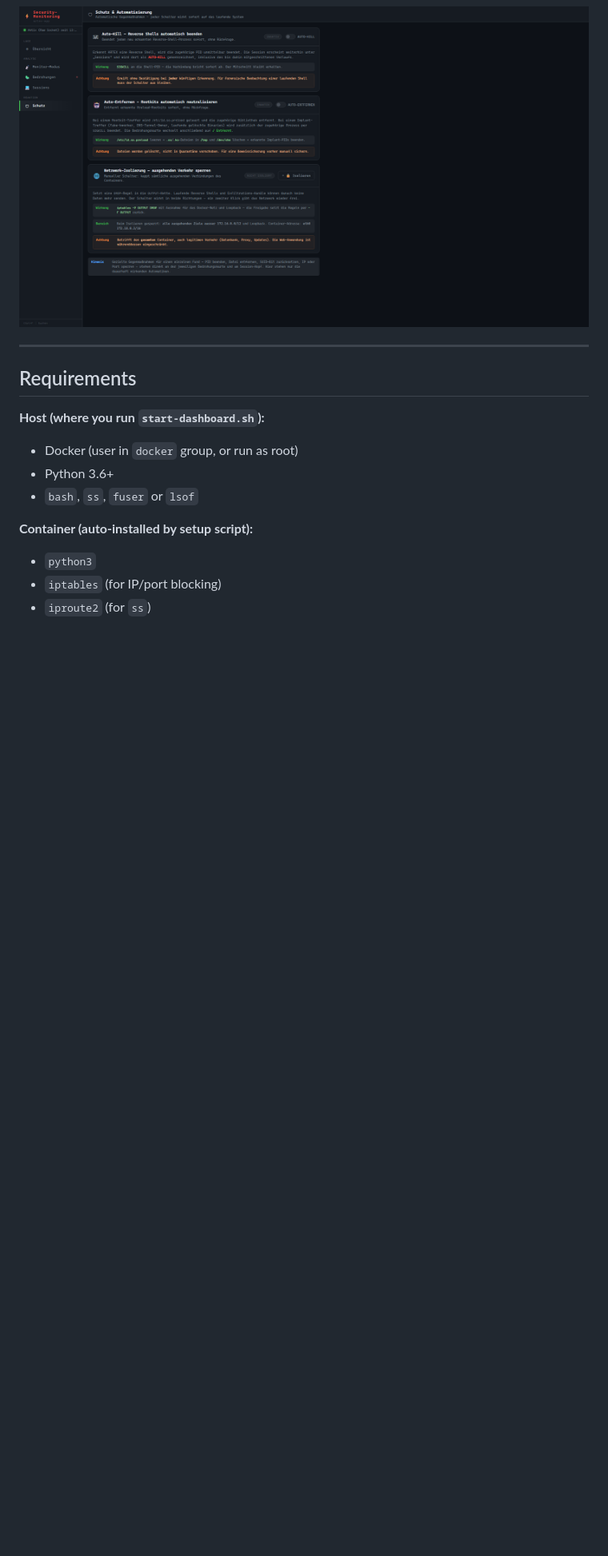
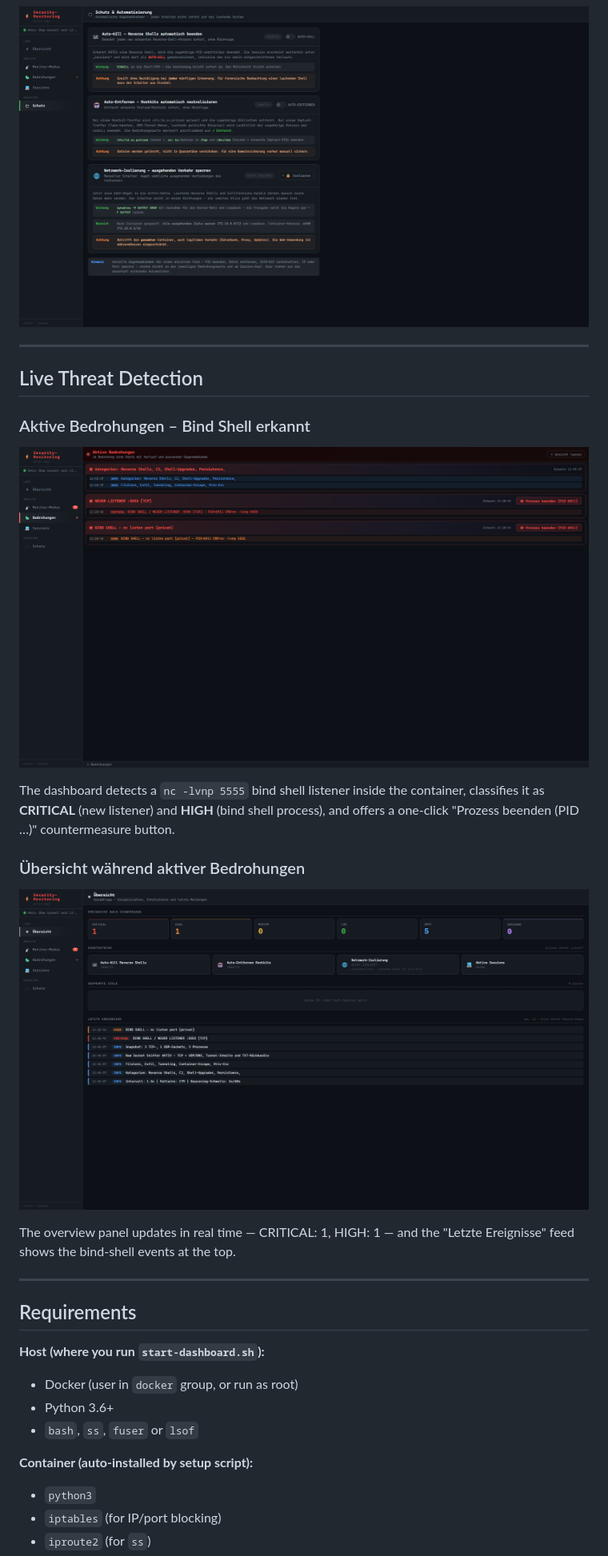
Before and after one commit to bickZero93/artex-security-monitor, a Markdown page: README.md, the part around the change. Shown at 80% size. Drawn GitHub-style; pictures changed too: screenshots/06_threats_active.png (added), screenshots/07_overview_active.png (added); blank space fills up the shorter version.

Commit message:
screenshots: add live threat detection screenshots (bind shell CRITICAL/HIGH)

```diff
--- a/README.md
+++ b/README.md
@@ -72,6 +72,20 @@ The monitor script is automatically copied into the container by `start-dashboar
 
 ### Schutz & Automatisierung (Protection)
 ![Protection](screenshots/05_protection.png)
+
+---
+
+## Live Threat Detection
+
+### Aktive Bedrohungen – Bind Shell erkannt
+![Active Threats](screenshots/06_threats_active.png)
+
+The dashboard detects a `nc -lvnp 5555` bind shell listener inside the container, classifies it as **CRITICAL** (new listener) and **HIGH** (bind shell process), and offers a one-click "Prozess beenden (PID …)" countermeasure button.
+
+### Übersicht während aktiver Bedrohungen
+![Overview with Threats](screenshots/07_overview_active.png)
+
+The overview panel updates in real time — CRITICAL: 1, HIGH: 1 — and the "Letzte Ereignisse" feed shows the bind-shell events at the top.
 
 ---
 
```
Also changed, not shown: screenshots/08_monitor_active.png (added).
